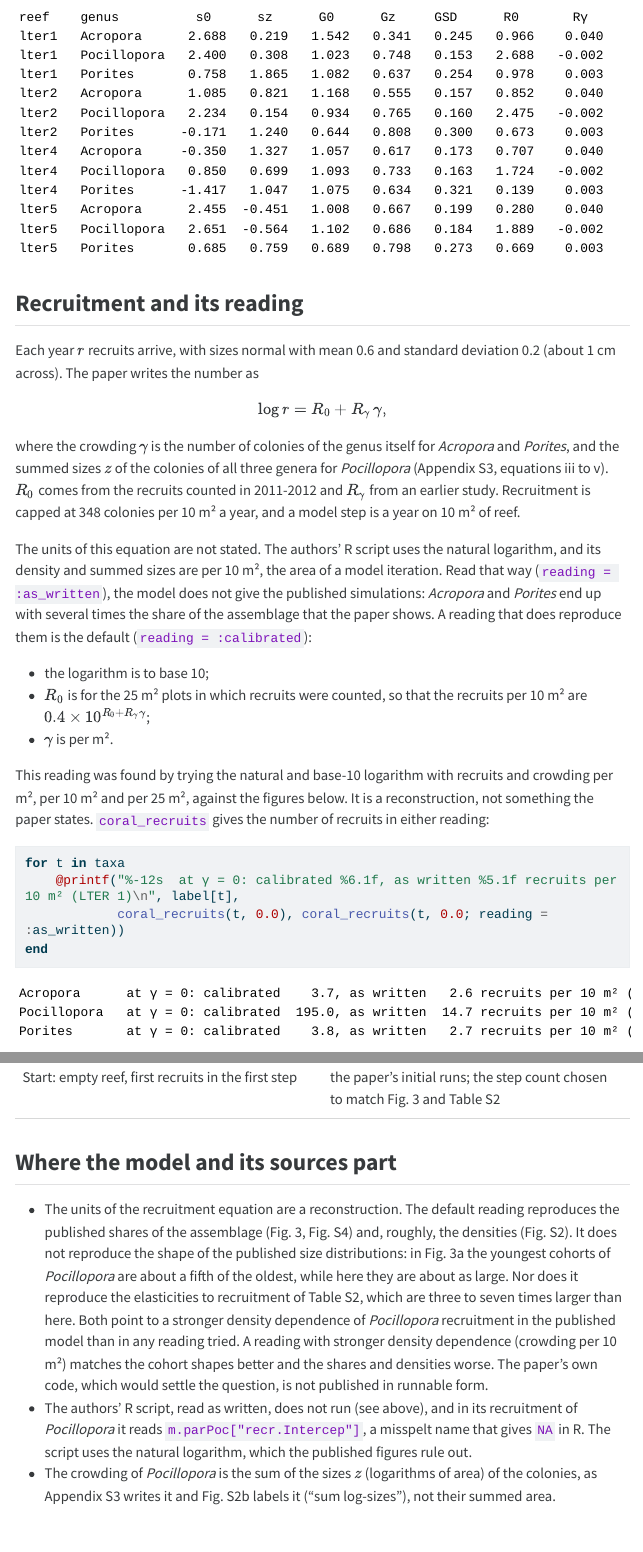
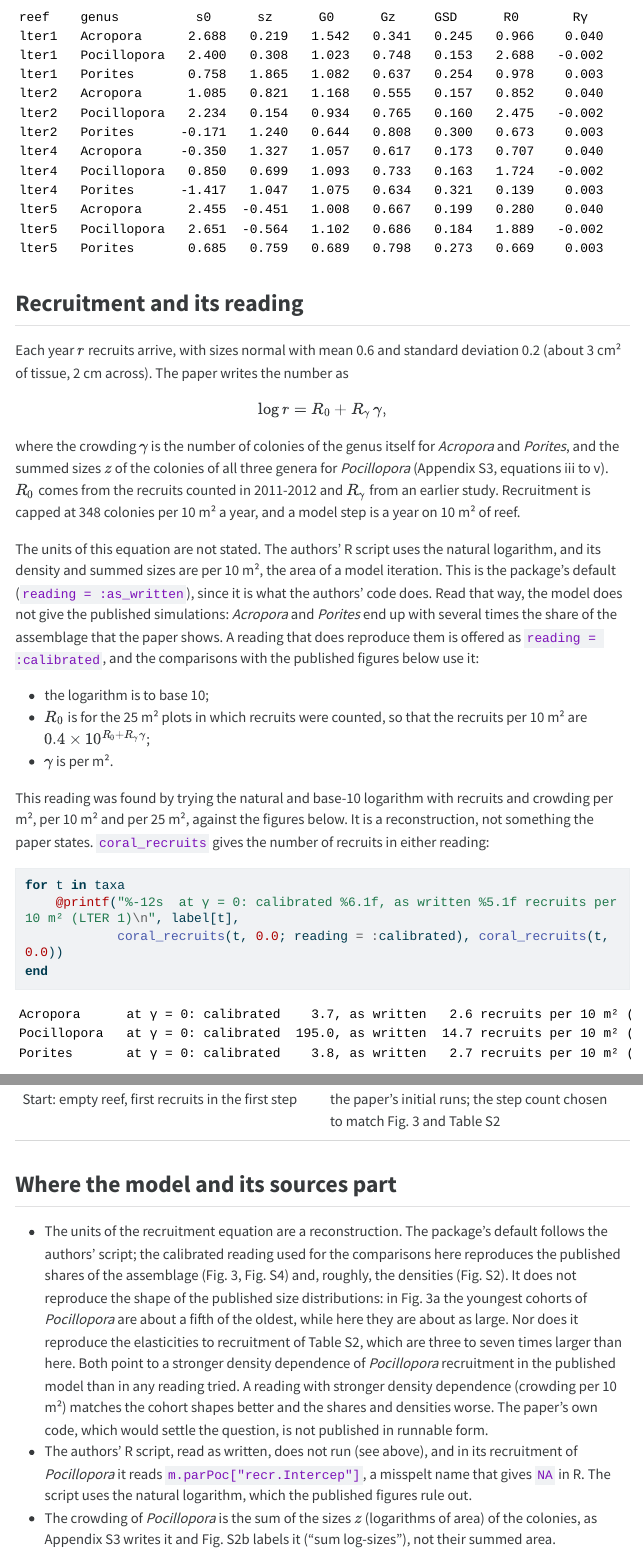
Before and after one commit to ecorecipes/MatrixCommunityModels.jl, a Quarto document (vignettes/19_corals_moorea/19_corals_moorea.qmd): the page in a window 1100 px wide, from 1300 px down, and a second part further down, joined at a grey line. The pictures show the output file vignettes/19_corals_moorea/19_corals_moorea.html that the author committed with the source, opened offline; menus at the side of the page are left out; long lines of code are wrapped.

Commit message:
Owner's decisions on licences, corals and names; split model API pages (0.1.4)
- Mixed licences stated: MIT, with GPL-3 data in data/lemans and data/mizer;
  grassland parameters shipped under MIT.
- Coral recruitment read as in the authors' script by default; the reading
  fitted to the published figures stays as reading = :calibrated.
- pulses renamed flood_pulses; periodic_point moved to analysis.jl; state
  accessors from CategoricalPopulationDynamics 0.1.6 (state_vector,
  species_states) instead of internal functions.
- Models API reference split into five pages; vignettes 19 and 22 re-rendered.

````diff
--- a/vignettes/19_corals_moorea/19_corals_moorea.qmd
+++ b/vignettes/19_corals_moorea/19_corals_moorea.qmd
@@ -58,7 +58,7 @@ end
 ## Recruitment and its reading
 
 Each year $r$ recruits arrive, with sizes normal with mean 0.6 and standard deviation 0.2
-(about 1 cm across). The paper writes the number as
+(about 3 cm² of tissue, 2 cm across). The paper writes the number as
 
 $$\log r = R_0 + R_\gamma\,\gamma ,$$
 
@@ -70,10 +70,11 @@ and a model step is a year on 10 m² of reef.
 
 The units of this equation are not stated. The authors' R script uses the natural
 logarithm, and its density and summed sizes are per 10 m², the area of a model iteration.
-Read that way (`reading = :as_written`), the model does not give the published
-simulations: *Acropora* and *Porites* end up with several times the share of the
-assemblage that the paper shows. A reading that does reproduce them is the default
-(`reading = :calibrated`):
+This is the package's default (`reading = :as_written`), since it is what the authors'
+code does. Read that way, the model does not give the published simulations: *Acropora*
+and *Porites* end up with several times the share of the assemblage that the paper shows.
+A reading that does reproduce them is offered as `reading = :calibrated`, and the
+comparisons with the published figures below use it:
 
 - the logarithm is to base 10;
 - $R_0$ is for the 25 m² plots in which recruits were counted, so that the recruits per
@@ -88,7 +89,7 @@ recruits in either reading:
 ```{julia}
 for t in taxa
     @printf("%-12s  at γ = 0: calibrated %6.1f, as written %5.1f recruits per 10 m² (LTER 1)\n", label[t],
-            coral_recruits(t, 0.0), coral_recruits(t, 0.0; reading = :as_written))
+            coral_recruits(t, 0.0; reading = :calibrated), coral_recruits(t, 0.0))
 end
 ```
 
@@ -329,7 +330,8 @@ the cap is part of the model, not of the reef.
 
 ## Where the model and its sources part
 
-- The units of the recruitment equation are a reconstruction. The default reading
+- The units of the recruitment equation are a reconstruction. The package's default
+  follows the authors' script; the calibrated reading used for the comparisons here
   reproduces the published shares of the assemblage (Fig. 3, Fig. S4) and, roughly, the
   densities (Fig. S2). It does not reproduce the shape of the published size
   distributions: in Fig. 3a the youngest cohorts of *Pocillopora* are about a fifth of the
````
Also changed, not shown: vignettes/22_designed_flow_regimes/22_designed_flow_regimes.qmd (+2 -2 lines), README.md, data/grasslands/LICENSE.txt, data/lemans/LICENSE.txt, data/mizer/LICENSE.txt, docs/src/api/communities.md, docs/src/api/models.md (deleted), docs/src/api/models_animals.md (added), docs/src/api/models_bees.md (added), docs/src/api/models_marine.md (added), docs/src/api/models_plants.md (added), docs/src/api/models_rivers.md (added), docs/src/tutorials/19_corals_moorea.md, docs/src/tutorials/22_designed_flow_regimes.md, 11 more files, 15 other files.
